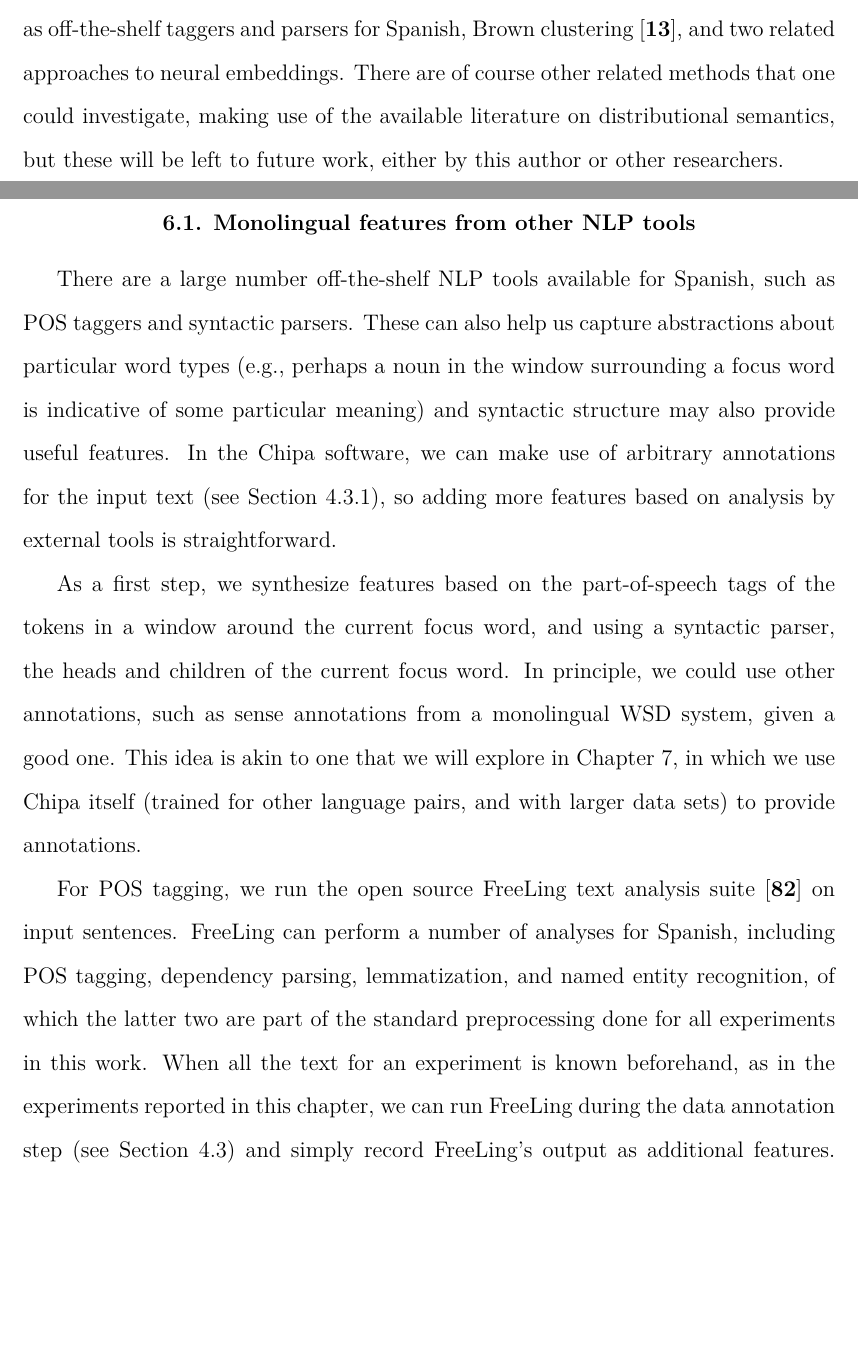
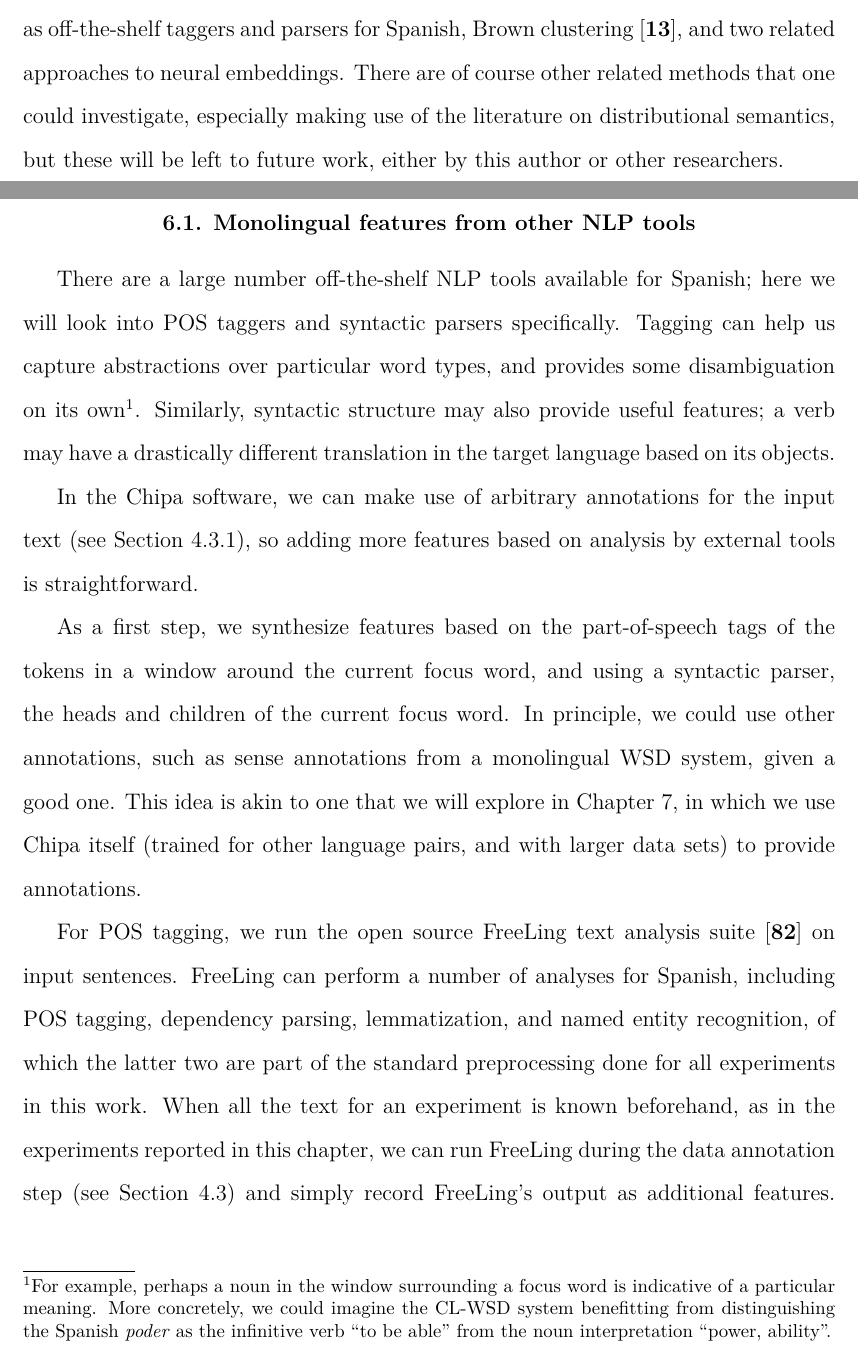
Before and after one commit to alexrudnick/dissertation, a LaTeX thesis (dissertation/dissertation.tex, which reads dissertation/monolingual.tex): two parts of pages 80 and 81 of 121, joined at a grey line, cut so that both start at the same text, the shorter picture padded with empty space. Compiled offline with XeLaTeX.

Commit message:
writing about parsing and tagging

```diff
--- a/dissertation/monolingual.tex
+++ b/dissertation/monolingual.tex
@@ -23,18 +23,25 @@ classification to our task.
 Concretely, in this chapter we explore labels learned from existing NLP tools
 such as off-the-shelf taggers and parsers for Spanish, Brown clustering
 \cite{brown1992class}, and two related approaches to neural embeddings. There
-are of course other related methods that one could investigate, making use of
-the available literature on distributional semantics, but these will be left to
-future work, either by this author or other researchers.
+are of course other related methods that one could investigate, especially
+making use of the literature on distributional semantics, but these will be
+left to future work, either by this author or other researchers.
 
 \section{Monolingual features from other NLP tools}
-There are a large number off-the-shelf NLP tools available for Spanish, such as
-POS taggers and syntactic parsers. These can also help us capture abstractions
-about particular word types (e.g., perhaps a noun in the window surrounding a
-focus word is indicative of some particular meaning) and syntactic structure
-may also provide useful features.  In the Chipa software, we can make use of
-arbitrary annotations for the input text (see Section \ref{sec:annotations}),
-so adding more features based on analysis by external tools is straightforward.
+There are a large number off-the-shelf NLP tools available for Spanish; here we
+will look into POS taggers and syntactic parsers specifically. Tagging can help
+us capture abstractions over particular word types, and provides some
+disambiguation on its own\footnote{For example, perhaps a noun in the window
+surrounding a focus word is indicative of a particular meaning. More
+concretely, we could imagine the CL-WSD system benefitting from distinguishing
+the Spanish \emph{poder} as the infinitive verb ``to be able" from the noun
+interpretation ``power, ability".}. Similarly, syntactic structure may also
+provide useful features; a verb may have a drastically different translation
+in the target language based on its objects.
+
+In the Chipa software, we can make use of arbitrary annotations for the input
+text (see Section \ref{sec:annotations}), so adding more features based on
+analysis by external tools is straightforward.
 
 As a first step, we synthesize features based on the part-of-speech tags of the
 tokens in a window around the current focus word, and using a syntactic parser,
```
